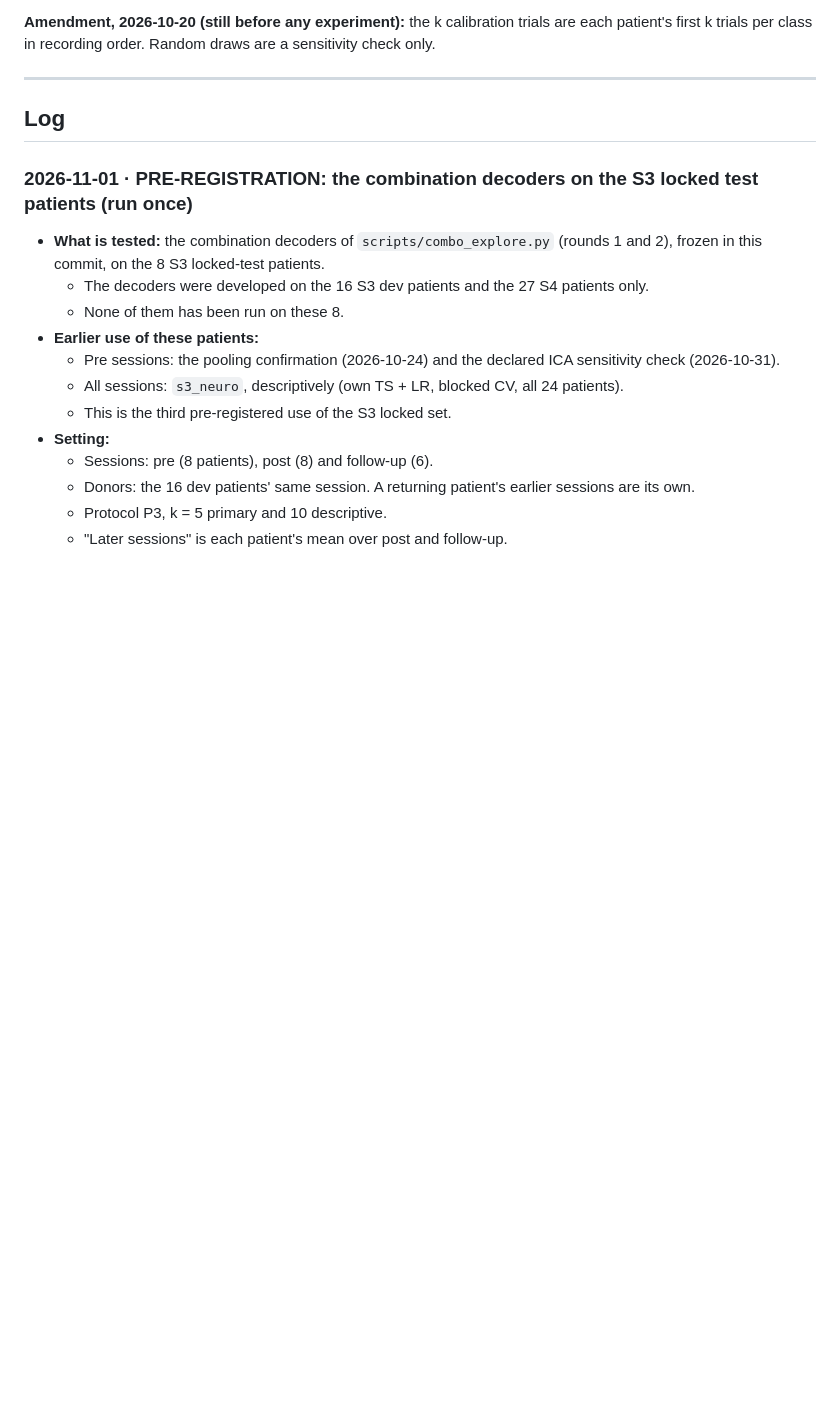
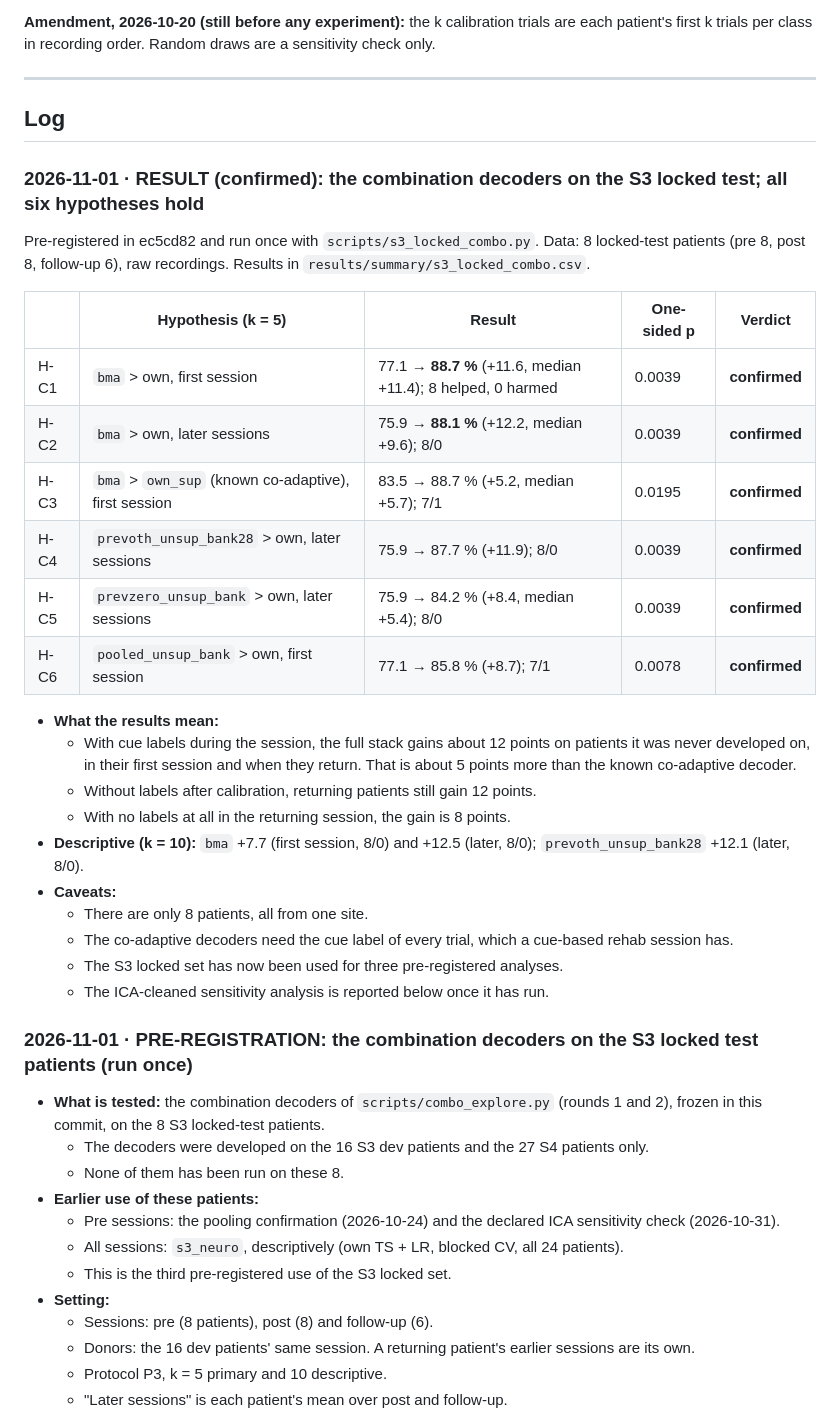
Before and after one commit to prayag-1771/HemiShift, a Markdown page: ACHIEVEMENTS.md, the part around the change. Drawn GitHub-style; blank space fills up the shorter version.

```diff
--- a/ACHIEVEMENTS.md
+++ b/ACHIEVEMENTS.md
@@ -35,6 +35,36 @@ only.
 ---
 
 ## Log
+
+### 2026-11-01 · RESULT (confirmed): the combination decoders on the S3 locked test; all six hypotheses hold
+
+Pre-registered in ec5cd82 and run once with `scripts/s3_locked_combo.py`. Data: 8 locked-test
+patients (pre 8, post 8, follow-up 6), raw recordings. Results in
+`results/summary/s3_locked_combo.csv`.
+
+| | Hypothesis (k = 5) | Result | One-sided p | Verdict |
+|---|---|---|---|---|
+| H-C1 | `bma` > own, first session | 77.1 → **88.7 %** (+11.6, median +11.4); 8 helped, 0 harmed | 0.0039 | **confirmed** |
+| H-C2 | `bma` > own, later sessions | 75.9 → **88.1 %** (+12.2, median +9.6); 8/0 | 0.0039 | **confirmed** |
+| H-C3 | `bma` > `own_sup` (known co-adaptive), first session | 83.5 → 88.7 % (+5.2, median +5.7); 7/1 | 0.0195 | **confirmed** |
+| H-C4 | `prevoth_unsup_bank28` > own, later sessions | 75.9 → 87.7 % (+11.9); 8/0 | 0.0039 | **confirmed** |
+| H-C5 | `prevzero_unsup_bank` > own, later sessions | 75.9 → 84.2 % (+8.4, median +5.4); 8/0 | 0.0039 | **confirmed** |
+| H-C6 | `pooled_unsup_bank` > own, first session | 77.1 → 85.8 % (+8.7); 7/1 | 0.0078 | **confirmed** |
+
+- **What the results mean:**
+  - With cue labels during the session, the full stack gains about 12 points on patients it
+    was never developed on, in their first session and when they return. That is about 5
+    points more than the known co-adaptive decoder.
+  - Without labels after calibration, returning patients still gain 12 points.
+  - With no labels at all in the returning session, the gain is 8 points.
+- **Descriptive (k = 10):** `bma` +7.7 (first session, 8/0) and +12.5 (later, 8/0);
+  `prevoth_unsup_bank28` +12.1 (later, 8/0).
+- **Caveats:**
+  - There are only 8 patients, all from one site.
+  - The co-adaptive decoders need the cue label of every trial, which a cue-based rehab
+    session has.
+  - The S3 locked set has now been used for three pre-registered analyses.
+  - The ICA-cleaned sensitivity analysis is reported below once it has run.
 
 ### 2026-11-01 · PRE-REGISTRATION: the combination decoders on the S3 locked test patients (run once)
 
```
Also changed, not shown: README.md (+12 -3 lines).
